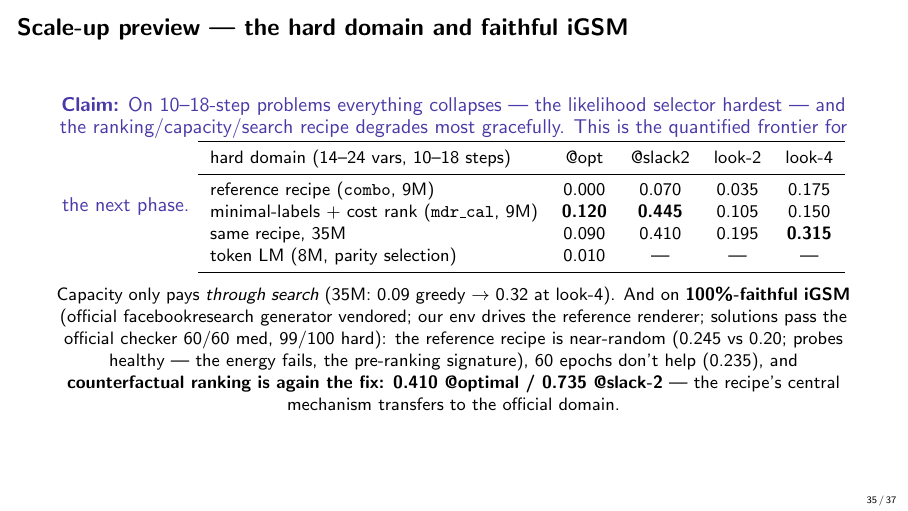
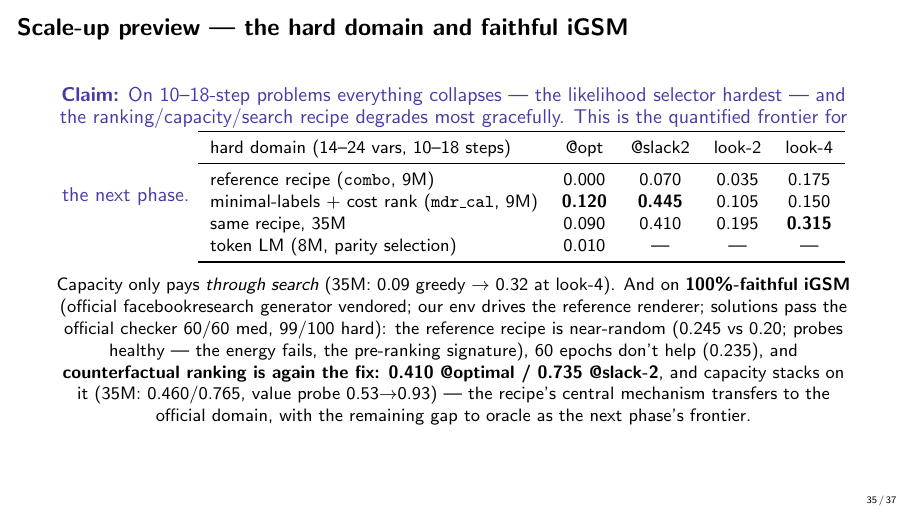
Before and after one commit to Thiggel/Language-Reasoning-JEPA, LaTeX slides (reports/discourse_jepa.tex): page 35 of 37. Compiled offline with pdfLaTeX.

Commit message:
Final faithful ladder: real_rank_big 0.460/0.765 (35M, value probe 0.93); program quiesced
Co-Authored-By: Claude Fable 5 <noreply@anthropic.com>

```diff
--- a/reports/discourse_jepa.tex
+++ b/reports/discourse_jepa.tex
@@ -920,8 +920,10 @@ the official checker 60/60 med, 99/100 hard): the reference recipe is
 near-random (0.245 vs 0.20; probes healthy --- the energy fails, the
 pre-ranking signature), 60 epochs don't help (0.235), and
 \textbf{counterfactual ranking is again the fix: 0.410 @optimal / 0.735
-@slack-2} --- the recipe's central mechanism transfers to the official
-domain.
+@slack-2}, and capacity stacks on it (35M: 0.460/0.765, value probe
+0.53$\to$0.93) --- the recipe's central mechanism transfers to the
+official domain, with the remaining gap to oracle as the next phase's
+frontier.
 \end{frame}
 
 \begin{frame}{Honest limitations \& what this is not}
```
Also changed, not shown: reports/discourse_jepa.pdf.
